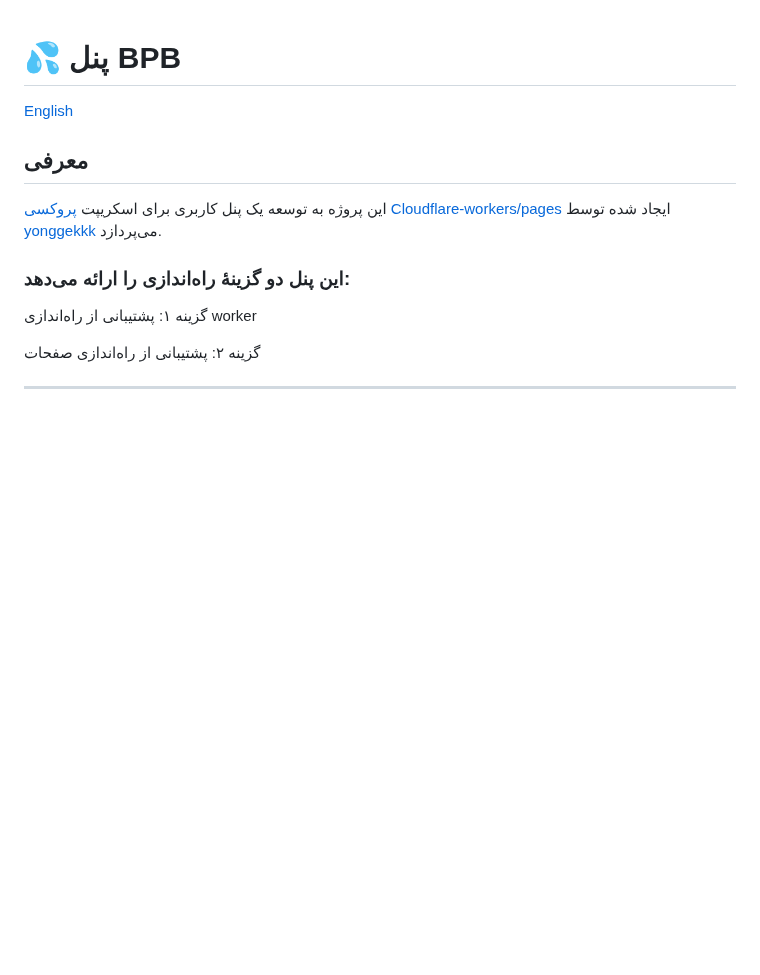
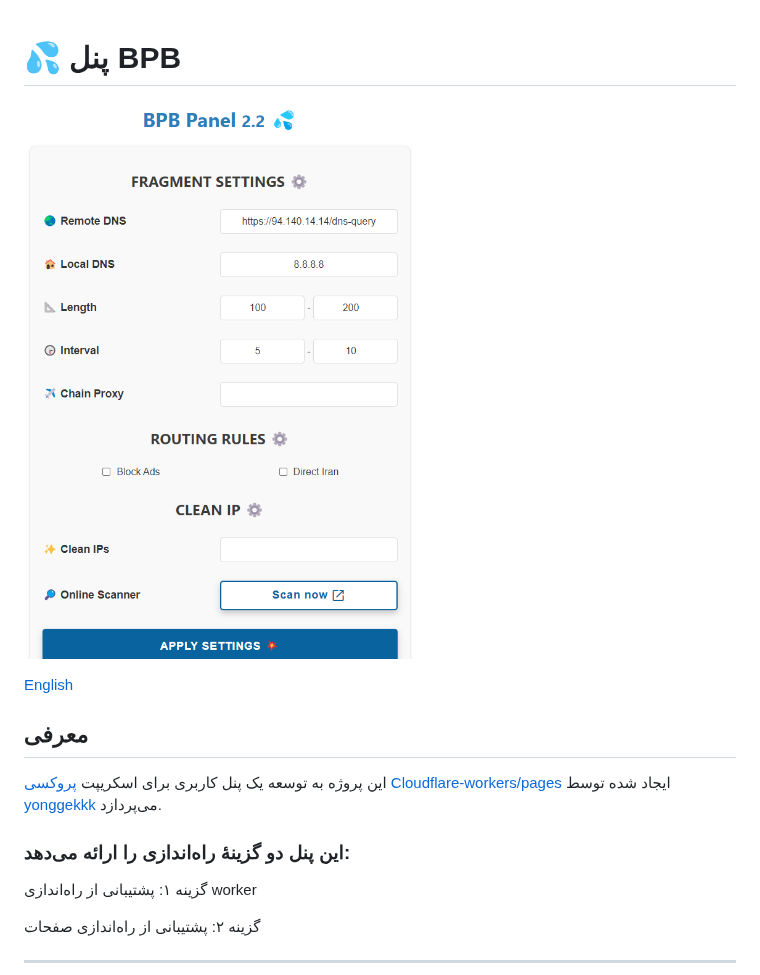
Before and after one commit to bia-pain-bache/BPB-Worker-Panel, a Markdown page: README_fa.md, the part around the change. GitHub-like rendering; blank space fills up the shorter version.

```diff
--- a/README_fa.md
+++ b/README_fa.md
@@ -1,4 +1,6 @@
 # 💦 پنل BPB
+
+![Panel](docs/assets/Panel.png)
 
 <div dir="rtl">
 <a href="README.md">English</a>
```
Also changed, not shown: docs/configuration_fa.md (+90 -75 lines), docs/assets/Normal_config.png (added).
